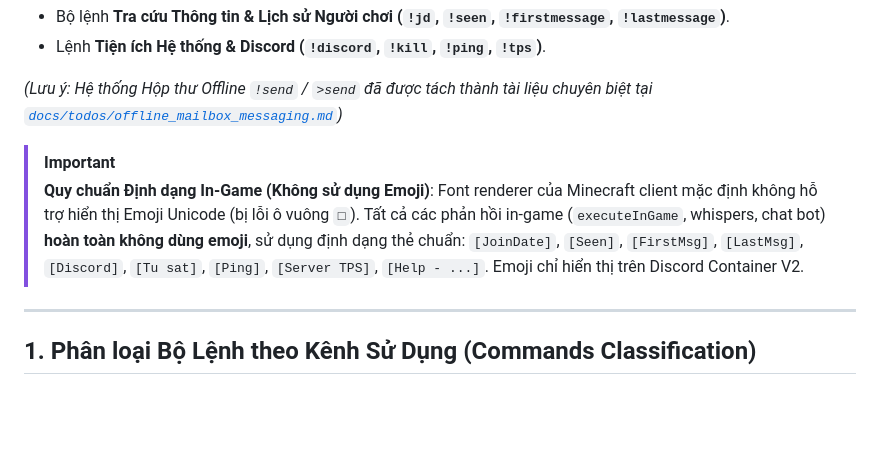
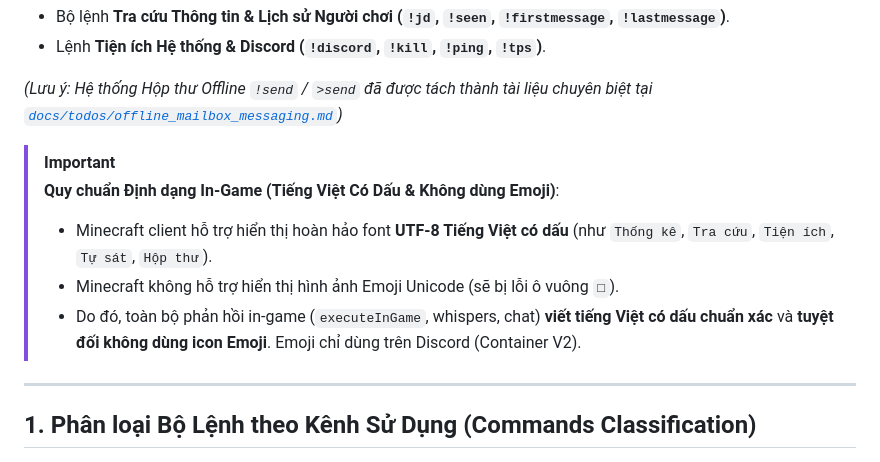
Before and after one commit to MoonVN571/anarchy-bot, a Markdown page: docs/todos/basic_utility_commands.md, the part around the change. Rendered like a GitHub page; blank space fills up the shorter version.

```diff
--- a/docs/todos/basic_utility_commands.md
+++ b/docs/todos/basic_utility_commands.md
@@ -7,9 +7,10 @@ Tài liệu này theo dõi và ghi nhận toàn bộ hệ thống lệnh điều
 *(Lưu ý: Hệ thống Hộp thư Offline `!send` / `>send` đã được tách thành tài liệu chuyên biệt tại [`docs/todos/offline_mailbox_messaging.md`](file:///d:/Workspace/SOURCE/Others/anarchy-bot/docs/todos/offline_mailbox_messaging.md))*
 
 > [!IMPORTANT]
-> **Quy chuẩn Định dạng In-Game (Không sử dụng Emoji)**:
-> Font renderer của Minecraft client mặc định không hỗ trợ hiển thị Emoji Unicode (bị lỗi ô vuông `□`).
-> Tất cả các phản hồi in-game (`executeInGame`, whispers, chat bot) **hoàn toàn không dùng emoji**, sử dụng định dạng thẻ chuẩn: `[JoinDate]`, `[Seen]`, `[FirstMsg]`, `[LastMsg]`, `[Discord]`, `[Tu sat]`, `[Ping]`, `[Server TPS]`, `[Help - ...]`. Emoji chỉ hiển thị trên Discord Container V2.
+> **Quy chuẩn Định dạng In-Game (Tiếng Việt Có Dấu & Không dùng Emoji)**:
+> - Minecraft client hỗ trợ hiển thị hoàn hảo font **UTF-8 Tiếng Việt có dấu** (như `Thống kê`, `Tra cứu`, `Tiện ích`, `Tự sát`, `Hộp thư`).
+> - Minecraft không hỗ trợ hiển thị hình ảnh Emoji Unicode (sẽ bị lỗi ô vuông `□`).
+> - Do đó, toàn bộ phản hồi in-game (`executeInGame`, whispers, chat) **viết tiếng Việt có dấu chuẩn xác** và **tuyệt đối không dùng icon Emoji**. Emoji chỉ dùng trên Discord (Container V2).
 
 ---
 
```
